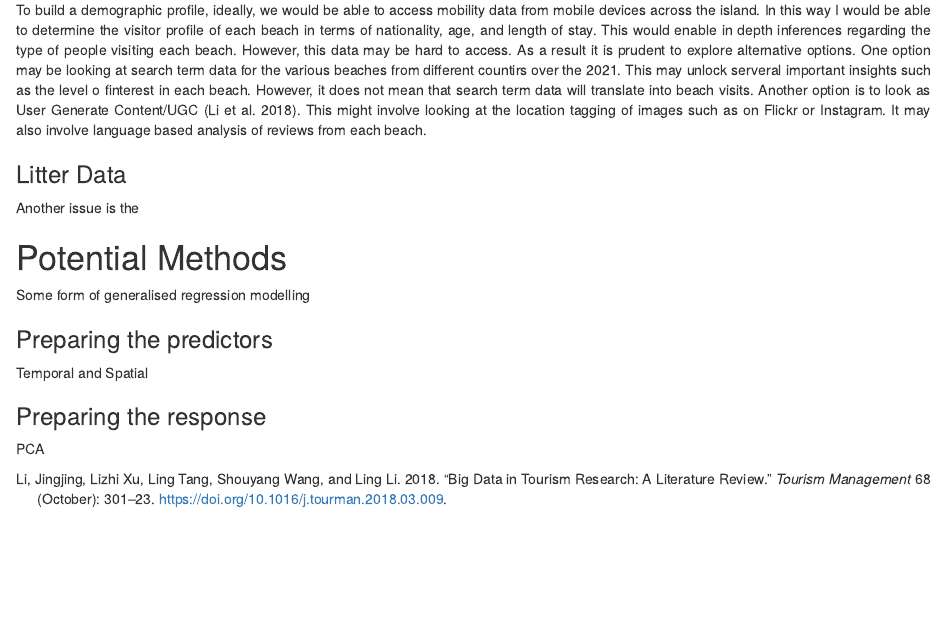
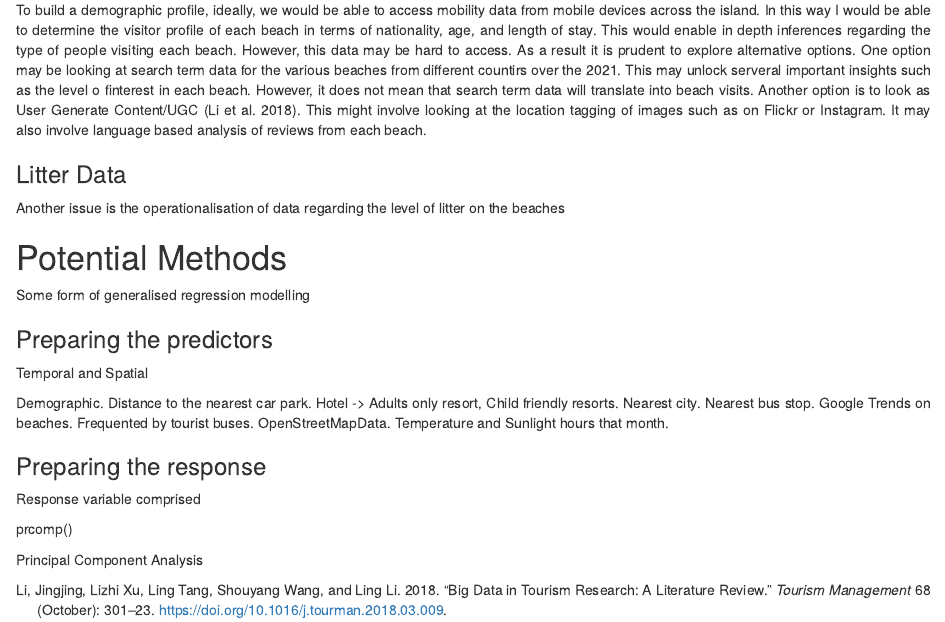
Before and after one commit to Jody-Holland/litter_tourism, an R Markdown document (ideas.Rmd): the page in a window 1100 px wide, from 260 px down. Rendered offline with R 4.5, knitr and Pandoc, with nearby package versions; drawn as R Markdown's standard HTML page in place of the format the file asks for.

Commit message:
update ideas

```diff
--- a/ideas.Rmd
+++ b/ideas.Rmd
@@ -24,7 +24,7 @@ To build a demographic profile, ideally, we would be able to access mobility dat
 
 ### Litter Data
 
-Another issue is the
+Another issue is the operationalisation of data regarding the level of litter on the beaches
 
 # Potential Methods
 
@@ -34,6 +34,12 @@ Some form of generalised regression modelling
 
 Temporal and Spatial
 
+Demographic. Distance to the nearest car park. Hotel -\> Adults only resort, Child friendly resorts. Nearest city. Nearest bus stop. Google Trends on beaches. Frequented by tourist buses. OpenStreetMapData. Temperature and Sunlight hours that month.
+
 ### Preparing the response
 
-PCA
+Response variable comprised
+
+prcomp()
+
+Principal Component Analysis
```
